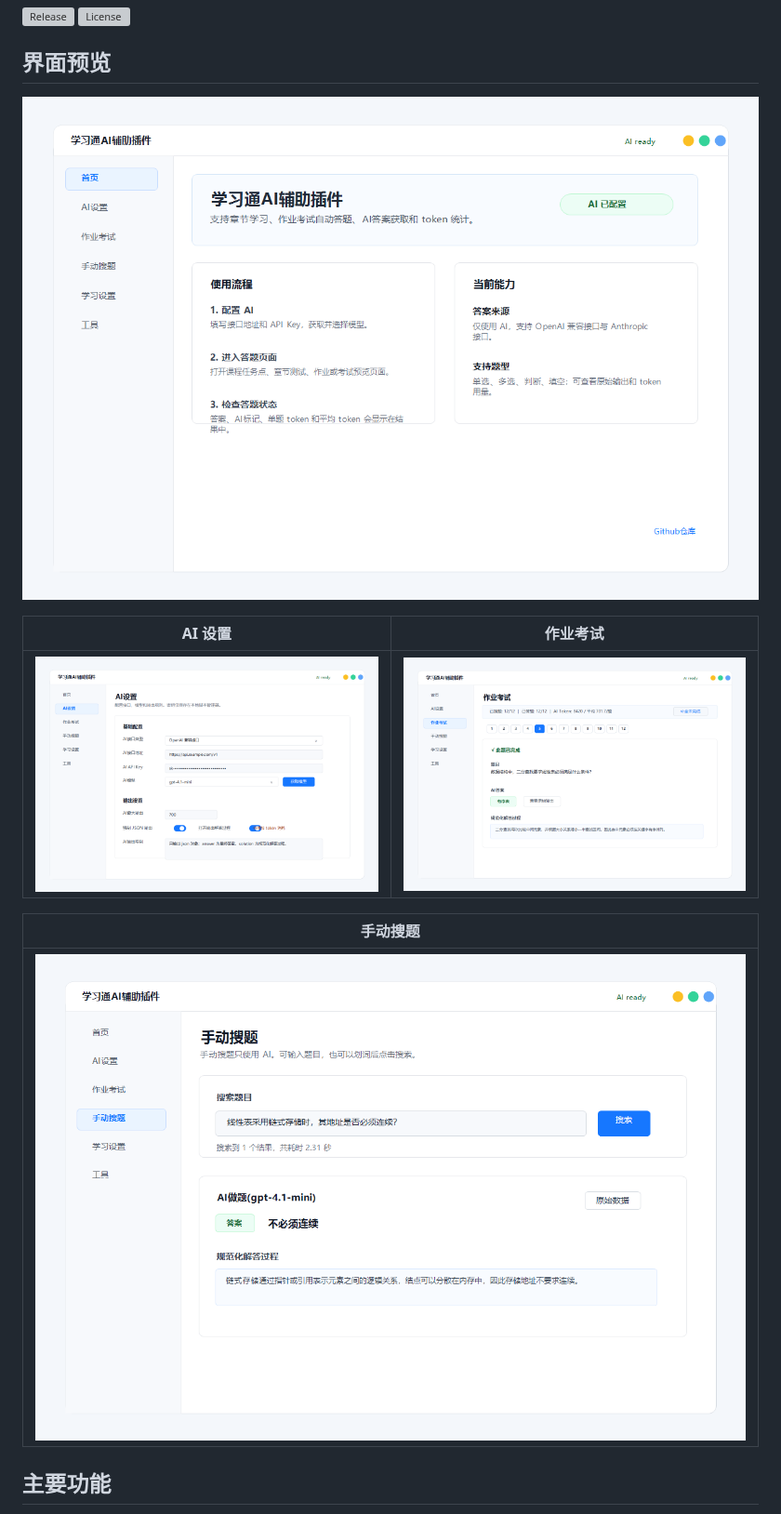
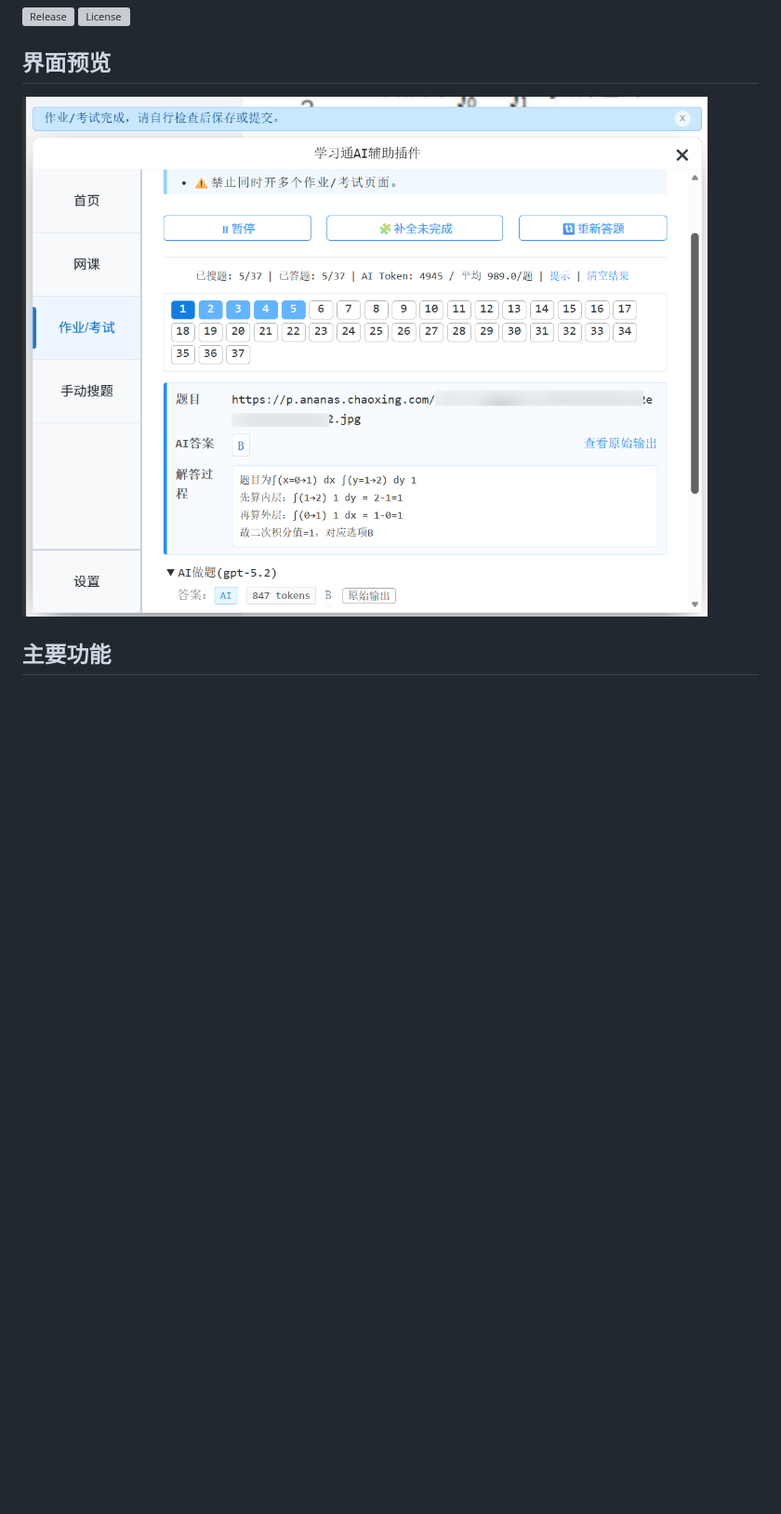
Before and after one commit to yxxawa/xuexitong-ai-helper, a Markdown page: README.md, the part around the change. Shown at 93% size. GitHub-like rendering; pictures changed too: docs/assets/screenshot-ai-settings.png (deleted), docs/assets/screenshot-home.png (deleted), docs/assets/screenshot-manual-search.png (deleted); blank space fills up the shorter version; grey boxes are pictures that could not be loaded.

Commit message:
Use real README screenshot

```diff
--- a/README.md
+++ b/README.md
@@ -7,15 +7,7 @@
 
 ## 界面预览
 
-![首页](docs/assets/screenshot-home.png)
-
-| AI 设置 | 作业考试 |
-| --- | --- |
-| ![AI 设置](docs/assets/screenshot-ai-settings.png) | ![作业考试](docs/assets/screenshot-work-results.png) |
-
-| 手动搜题 |
-| --- |
-| ![手动搜题](docs/assets/screenshot-manual-search.png) |
+![作业考试界面](docs/assets/screenshot-work.png)
 
 ## 主要功能
 
```
